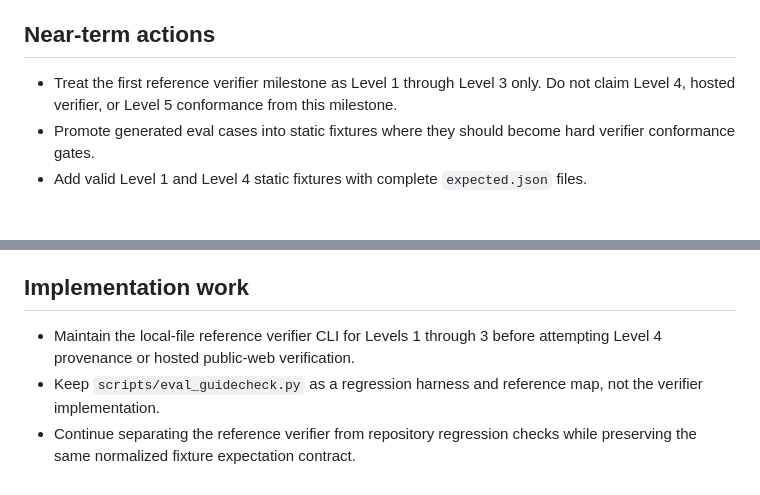
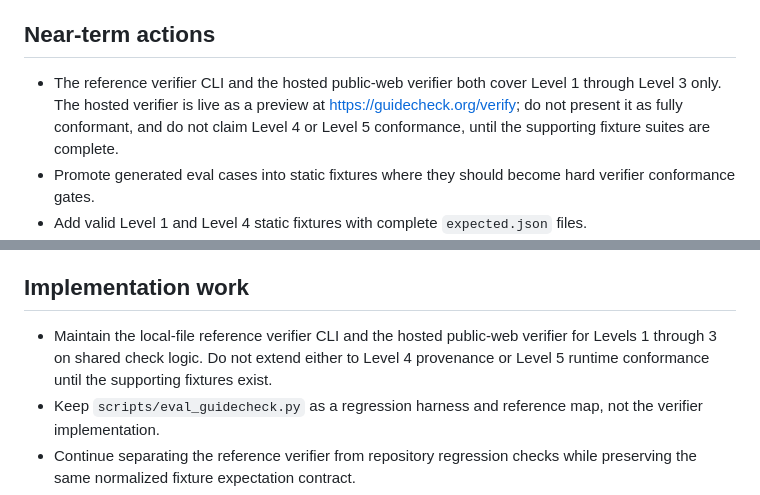
Before and after one commit to snapsynapse/guidecheck, a Markdown page: roadmap.md, 2 parts joined by grey strips. GitHub-like rendering; blank space fills up the shorter version.

```diff
--- a/roadmap.md
+++ b/roadmap.md
@@ -7,9 +7,11 @@ items are visible without being treated as commitments.
 
 ## Near-term actions
 
-- Treat the first reference verifier milestone as Level 1 through Level 3 only.
-  Do not claim Level 4, hosted verifier, or Level 5 conformance from this
-  milestone.
+- The reference verifier CLI and the hosted public-web verifier both cover
+  Level 1 through Level 3 only. The hosted verifier is live as a preview at
+  https://guidecheck.org/verify; do not present it as fully conformant, and do
+  not claim Level 4 or Level 5 conformance, until the supporting fixture suites
+  are complete.
 - Promote generated eval cases into static fixtures where they should become
   hard verifier conformance gates.
 - Add valid Level 1 and Level 4 static fixtures with complete `expected.json`
@@ -48,8 +50,10 @@ items are visible without being treated as commitments.
 
 ## Implementation work
 
-- Maintain the local-file reference verifier CLI for Levels 1 through 3 before
-  attempting Level 4 provenance or hosted public-web verification.
+- Maintain the local-file reference verifier CLI and the hosted public-web
+  verifier for Levels 1 through 3 on shared check logic. Do not extend either
+  to Level 4 provenance or Level 5 runtime conformance until the supporting
+  fixtures exist.
 - Keep `scripts/eval_guidecheck.py` as a regression harness and reference map,
   not the verifier implementation.
 - Continue separating the reference verifier from repository regression checks
```
Also changed, not shown: README.md (+21 -13 lines).
